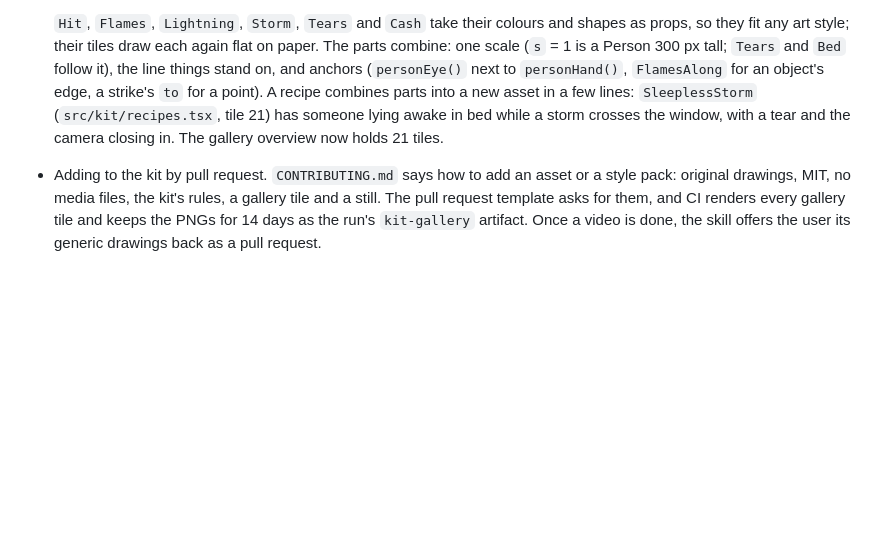
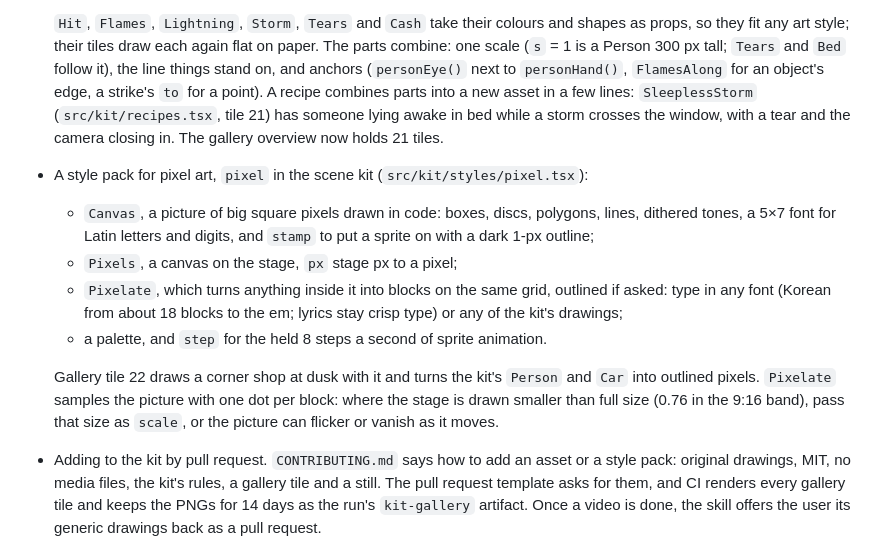
Before and after one commit to yongjip/song2mv, a Markdown page: CHANGELOG.md, the part around the change. GitHub-like rendering; blank space fills up the shorter version.

Commit message:
docs: the pixel style pack in the skill, README and changelog
- SKILL.md: pixel art is a concept the kit now has a pack for; the reuse step names `pixel`, and
  pixel.Pixelate for restyling any kit piece; the style-pack list gets `pixel` (Canvas, Pixels,
  Pixelate with its one-colour, Korean-size and `scale` rules, colors, step); the gallery holds 22
  scenes, scene 22 the pixel pack.
- README: the style-pack line names `pixel`.
- CHANGELOG: the pack, tile 22, and when to pass `scale`.

```diff
--- a/CHANGELOG.md
+++ b/CHANGELOG.md
@@ -84,6 +84,17 @@ First release (0.1.0).
   `FlamesAlong` for an object's edge, a strike's `to` for a point). A recipe combines parts into a new asset in a few
   lines: `SleeplessStorm` (`src/kit/recipes.tsx`, tile 21) has someone lying awake in bed while a storm crosses the
   window, with a tear and the camera closing in. The gallery overview now holds 21 tiles.
+- A style pack for pixel art, `pixel` in the scene kit (`src/kit/styles/pixel.tsx`):
+  - `Canvas`, a picture of big square pixels drawn in code: boxes, discs, polygons, lines, dithered tones, a 5×7 font
+    for Latin letters and digits, and `stamp` to put a sprite on with a dark 1-px outline;
+  - `Pixels`, a canvas on the stage, `px` stage px to a pixel;
+  - `Pixelate`, which turns anything inside it into blocks on the same grid, outlined if asked: type in any font
+    (Korean from about 18 blocks to the em; lyrics stay crisp type) or any of the kit's drawings;
+  - a palette, and `step` for the held 8 steps a second of sprite animation.
+
+  Gallery tile 22 draws a corner shop at dusk with it and turns the kit's `Person` and `Car` into outlined pixels.
+  `Pixelate` samples the picture with one dot per block: where the stage is drawn smaller than full size (0.76 in the
+  9:16 band), pass that size as `scale`, or the picture can flicker or vanish as it moves.
 - Adding to the kit by pull request. `CONTRIBUTING.md` says how to add an asset or a style pack: original drawings,
   MIT, no media files, the kit's rules, a gallery tile and a still. The pull request template asks for them, and CI
   renders every gallery tile and keeps the PNGs for 14 days as the run's `kit-gallery` artifact. Once a video is
```
Also changed, not shown: README.md (+2 -1 lines), 1 other file.
